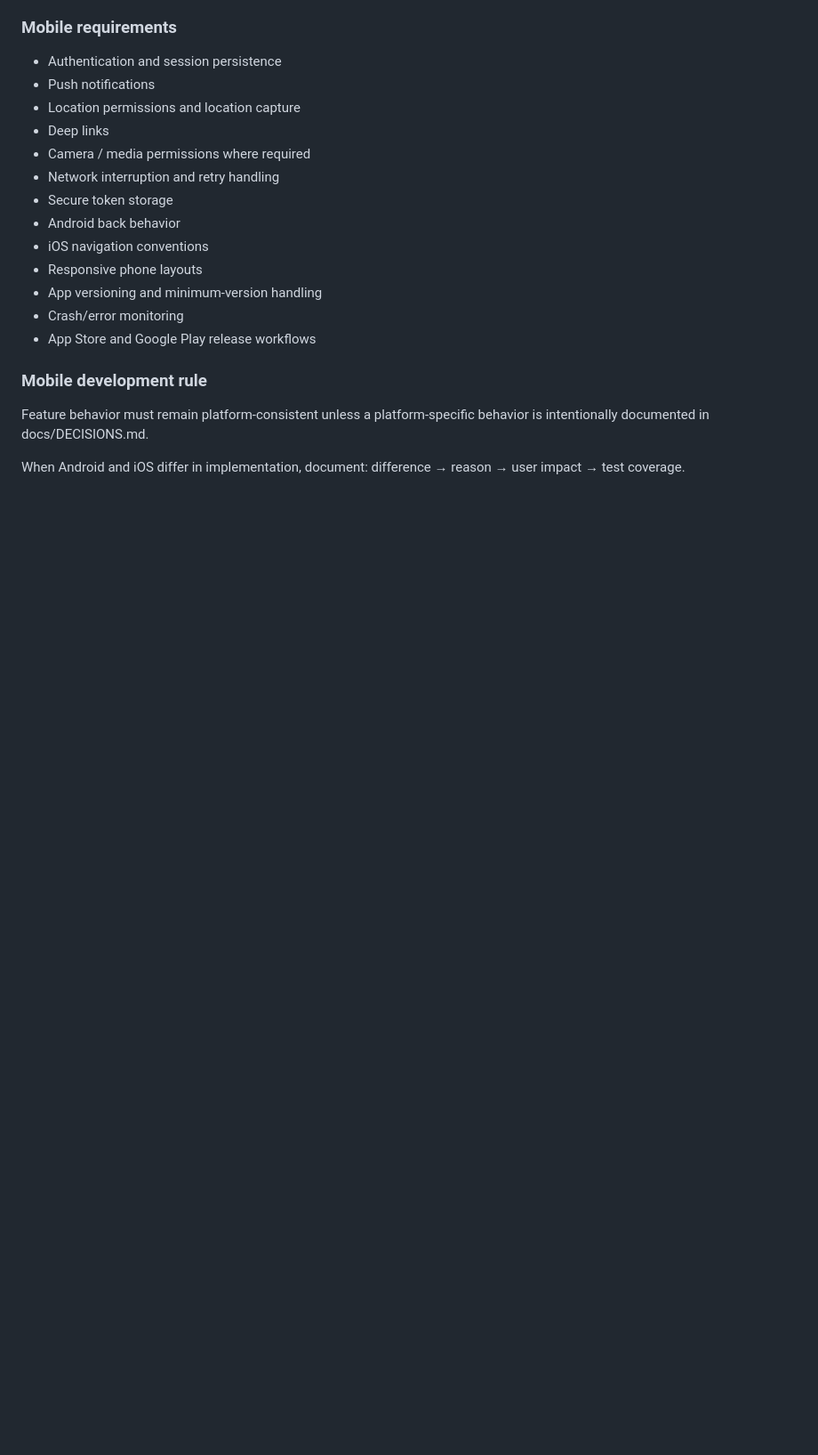
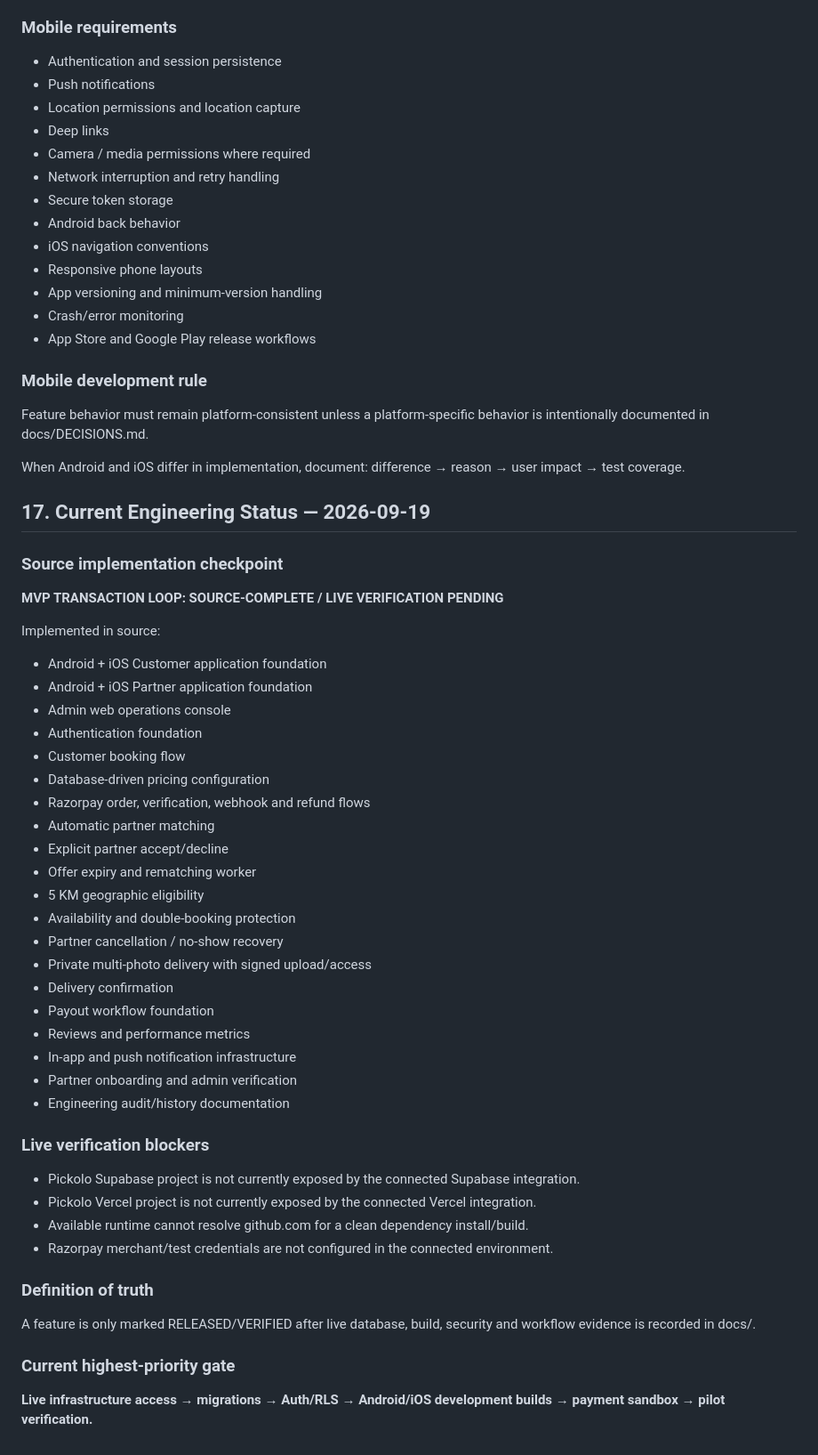
Before and after one commit to thesmfstudios-cloud/Pickolo-Studio, a Markdown page: README.md, the part around the change. Shown at 89% size. Drawn GitHub-style; blank space fills up the shorter version.

Commit message:
docs: record current MVP implementation checkpoint

```diff
--- a/README.md
+++ b/README.md
@@ -511,3 +511,43 @@ The current Next.js customer/partner pages are foundation prototypes, not the fi
 Feature behavior must remain platform-consistent unless a platform-specific behavior is intentionally documented in docs/DECISIONS.md.
 
 When Android and iOS differ in implementation, document: difference → reason → user impact → test coverage.
+
+
+## 17. Current Engineering Status — 2026-09-19
+
+### Source implementation checkpoint
+**MVP TRANSACTION LOOP: SOURCE-COMPLETE / LIVE VERIFICATION PENDING**
+
+Implemented in source:
+- Android + iOS Customer application foundation
+- Android + iOS Partner application foundation
+- Admin web operations console
+- Authentication foundation
+- Customer booking flow
+- Database-driven pricing configuration
+- Razorpay order, verification, webhook and refund flows
+- Automatic partner matching
+- Explicit partner accept/decline
+- Offer expiry and rematching worker
+- 5 KM geographic eligibility
+- Availability and double-booking protection
+- Partner cancellation / no-show recovery
+- Private multi-photo delivery with signed upload/access
+- Delivery confirmation
+- Payout workflow foundation
+- Reviews and performance metrics
+- In-app and push notification infrastructure
+- Partner onboarding and admin verification
+- Engineering audit/history documentation
+
+### Live verification blockers
+- Pickolo Supabase project is not currently exposed by the connected Supabase integration.
+- Pickolo Vercel project is not currently exposed by the connected Vercel integration.
+- Available runtime cannot resolve github.com for a clean dependency install/build.
+- Razorpay merchant/test credentials are not configured in the connected environment.
+
+### Definition of truth
+A feature is only marked RELEASED/VERIFIED after live database, build, security and workflow evidence is recorded in docs/.
+
+### Current highest-priority gate
+**Live infrastructure access → migrations → Auth/RLS → Android/iOS development builds → payment sandbox → pilot verification.**
```
